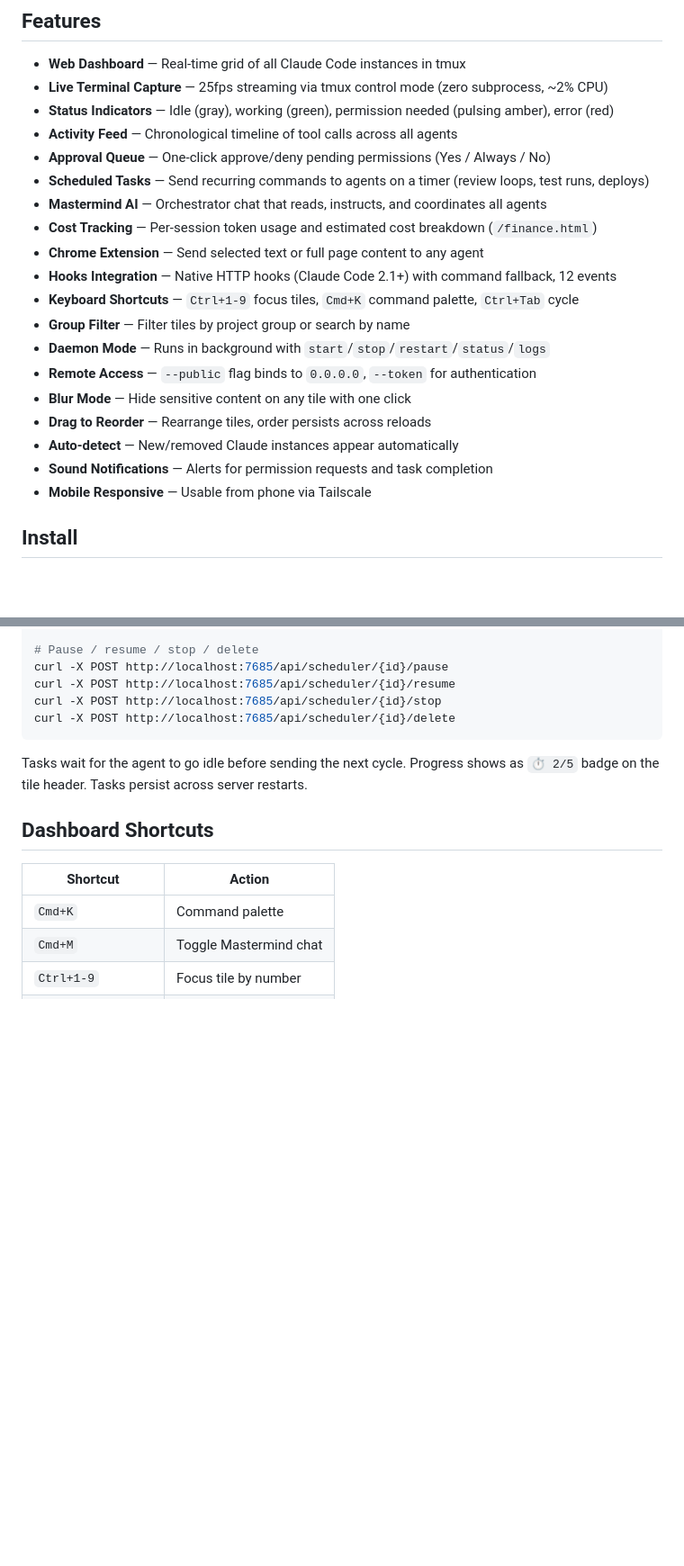
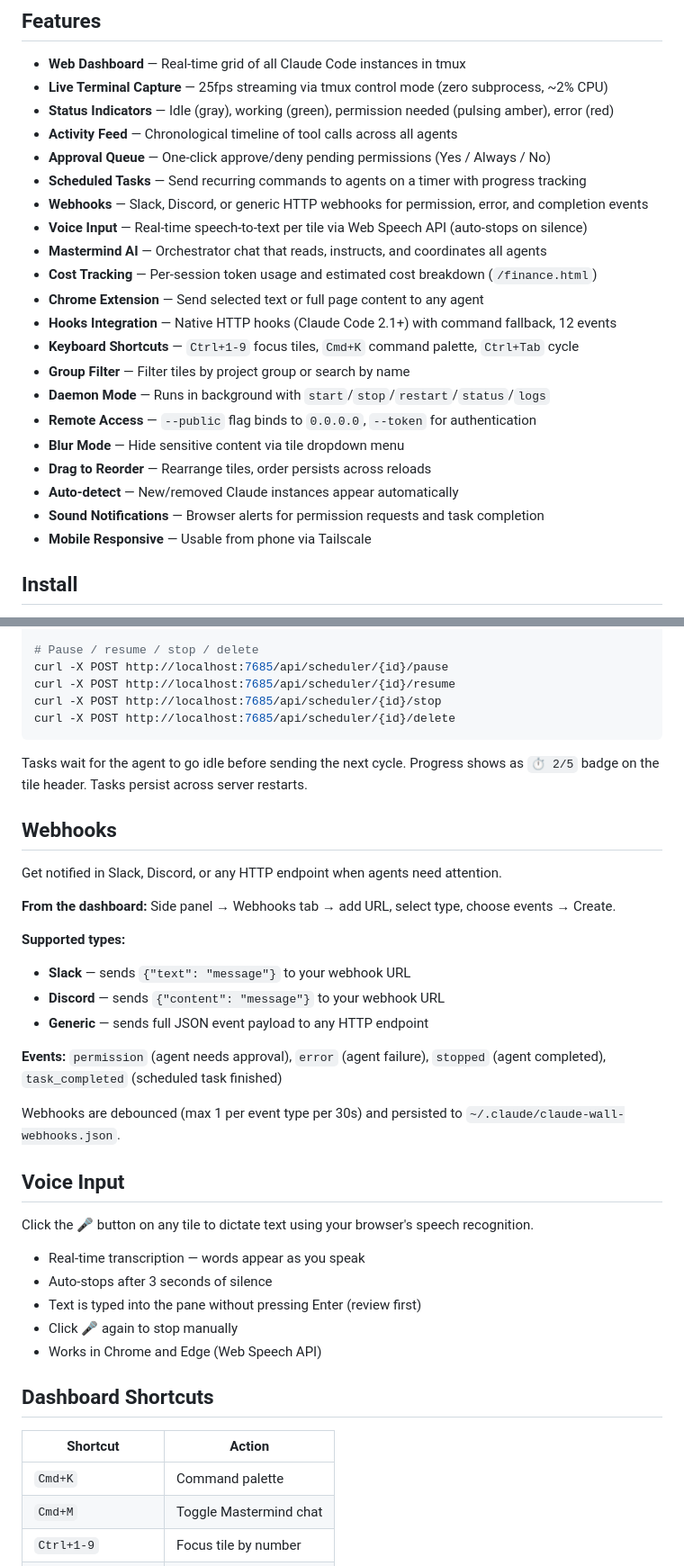
Before and after one commit to ogtayhuseynov0/claude-wall, a Markdown page: README.md, 2 parts joined by grey strips. Shown at 90% size. Drawn GitHub-style; blank space fills up the shorter version.

Commit message:
readme: add webhooks, voice input, update feature list

```diff
--- a/README.md
+++ b/README.md
@@ -11,7 +11,9 @@
 - **Status Indicators** — Idle (gray), working (green), permission needed (pulsing amber), error (red)
 - **Activity Feed** — Chronological timeline of tool calls across all agents
 - **Approval Queue** — One-click approve/deny pending permissions (Yes / Always / No)
-- **Scheduled Tasks** — Send recurring commands to agents on a timer (review loops, test runs, deploys)
+- **Scheduled Tasks** — Send recurring commands to agents on a timer with progress tracking
+- **Webhooks** — Slack, Discord, or generic HTTP webhooks for permission, error, and completion events
+- **Voice Input** — Real-time speech-to-text per tile via Web Speech API (auto-stops on silence)
 - **Mastermind AI** — Orchestrator chat that reads, instructs, and coordinates all agents
 - **Cost Tracking** — Per-session token usage and estimated cost breakdown (`/finance.html`)
 - **Chrome Extension** — Send selected text or full page content to any agent
@@ -20,10 +22,10 @@
 - **Group Filter** — Filter tiles by project group or search by name
 - **Daemon Mode** — Runs in background with `start`/`stop`/`restart`/`status`/`logs`
 - **Remote Access** — `--public` flag binds to `0.0.0.0`, `--token` for authentication
-- **Blur Mode** — Hide sensitive content on any tile with one click
+- **Blur Mode** — Hide sensitive content via tile dropdown menu
 - **Drag to Reorder** — Rearrange tiles, order persists across reloads
 - **Auto-detect** — New/removed Claude instances appear automatically
-- **Sound Notifications** — Alerts for permission requests and task completion
+- **Sound Notifications** — Browser alerts for permission requests and task completion
 - **Mobile Responsive** — Usable from phone via Tailscale
 
 ## Install
@@ -120,6 +122,31 @@ curl -X POST http://localhost:7685/api/scheduler/{id}/delete
 
 Tasks wait for the agent to go idle before sending the next cycle. Progress shows as `⏱ 2/5` badge on the tile header. Tasks persist across server restarts.
 
+## Webhooks
+
+Get notified in Slack, Discord, or any HTTP endpoint when agents need attention.
+
+**From the dashboard:** Side panel → Webhooks tab → add URL, select type, choose events → Create.
+
+**Supported types:**
+- **Slack** — sends `{"text": "message"}` to your webhook URL
+- **Discord** — sends `{"content": "message"}` to your webhook URL
+- **Generic** — sends full JSON event payload to any HTTP endpoint
+
+**Events:** `permission` (agent needs approval), `error` (agent failure), `stopped` (agent completed), `task_completed` (scheduled task finished)
+
+Webhooks are debounced (max 1 per event type per 30s) and persisted to `~/.claude/claude-wall-webhooks.json`.
+
+## Voice Input
+
+Click the 🎤 button on any tile to dictate text using your browser's speech recognition.
+
+- Real-time transcription — words appear as you speak
+- Auto-stops after 3 seconds of silence
+- Text is typed into the pane without pressing Enter (review first)
+- Click 🎤 again to stop manually
+- Works in Chrome and Edge (Web Speech API)
+
 ## Dashboard Shortcuts
 
 | Shortcut | Action |
```
